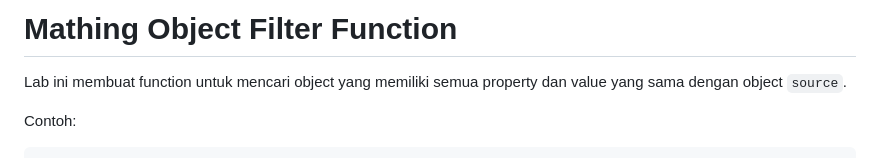
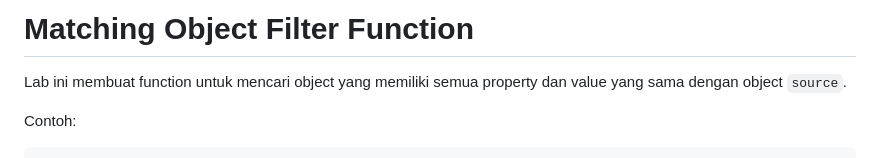
Before and after one commit to bintangivander0/javascript-learning-journey, a Markdown page: freecodecamp/matching-object-filter/README.md, the part around the change. GitHub-like rendering.

Commit message:
Fix spelling error in README
Corrected the spelling of 'Mathing' to 'Matching' in the README.

```diff
--- a/freecodecamp/matching-object-filter/README.md
+++ b/freecodecamp/matching-object-filter/README.md
@@ -1,4 +1,4 @@
-# Mathing Object Filter Function
+# Matching Object Filter Function
 
 Lab ini membuat function untuk mencari object yang memiliki semua property dan value yang sama dengan object `source`.
 
```
